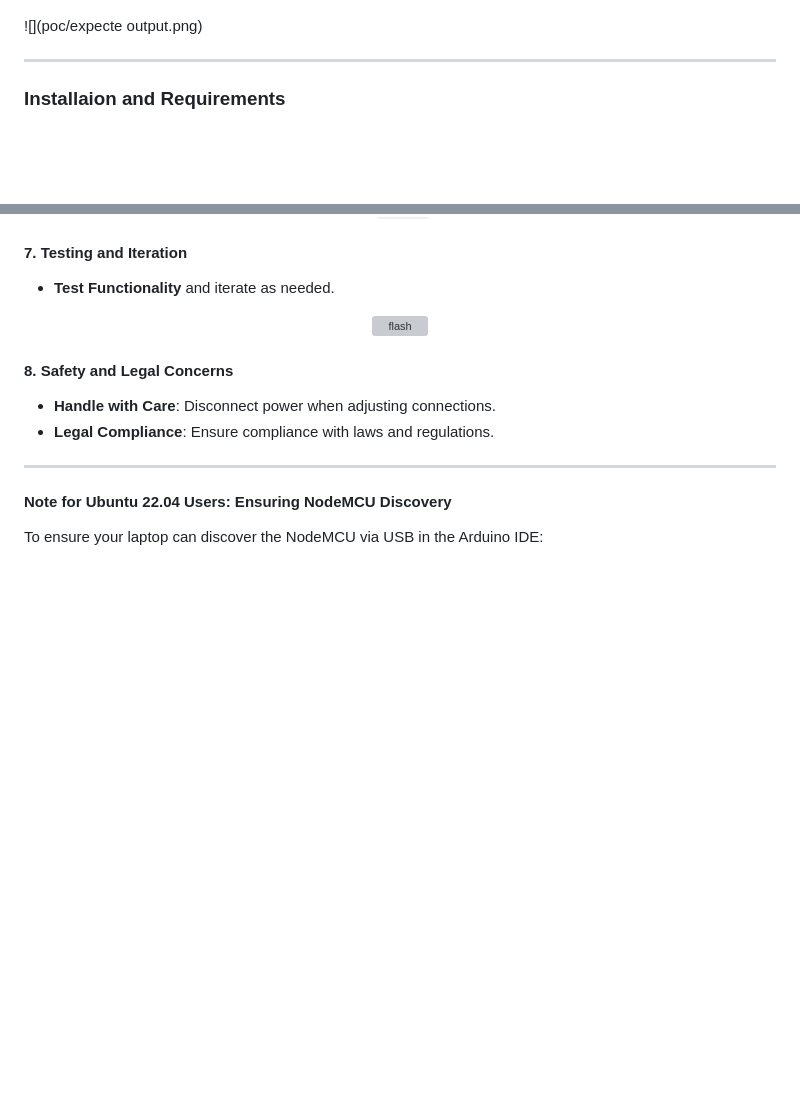
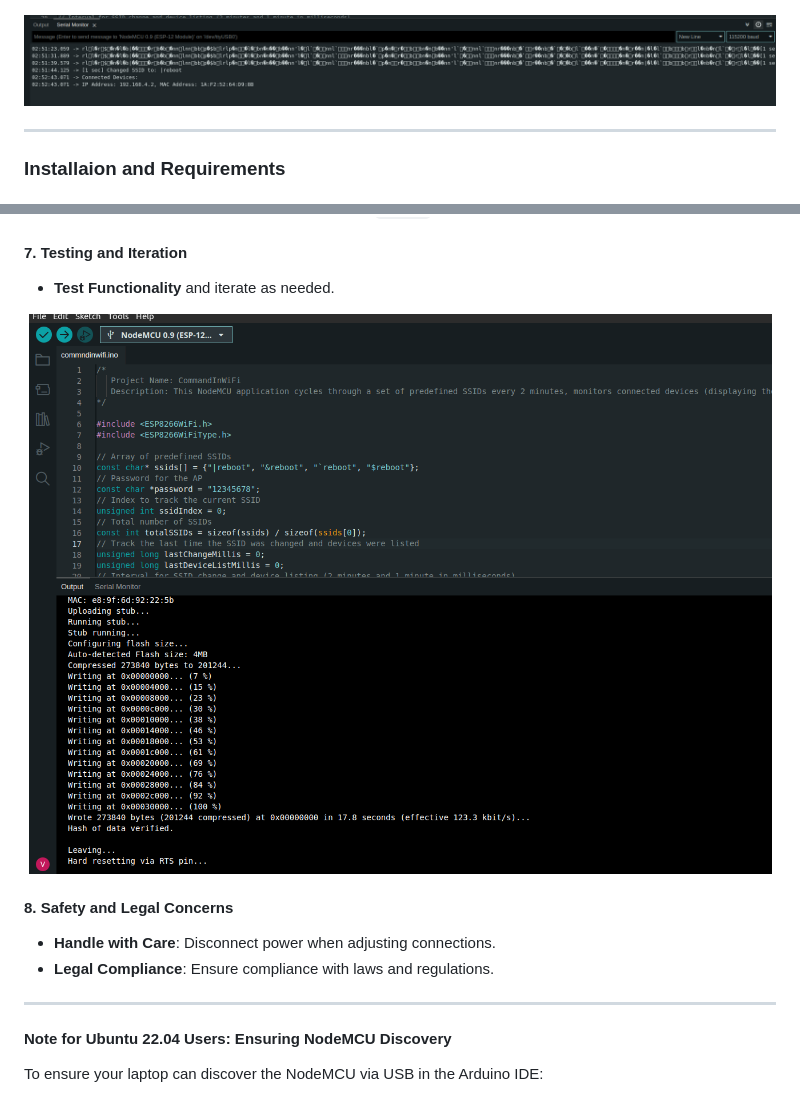
Before and after one commit to V33RU/CommandInWiFi-Zeroclick, a Markdown page: README.md, 2 parts joined by grey strips. Drawn GitHub-style; blank space fills up the shorter version; grey boxes are pictures that could not be loaded.

```diff
--- a/README.md
+++ b/README.md
@@ -25,7 +25,7 @@ PoC:
 
 ![](poc/ssid-changing.png)
 
-![](poc/expecte output.png)
+![](poc/expecte-output.png)
 
 ----------------------------------
 ### Installaion and Requirements
@@ -71,7 +71,7 @@ Ensure you have:
 - **Test Functionality** and iterate as needed.
 
 <p align="center">
-  <img src="flash.png" alt="flash" style="width:200px;"/>
+  <img src="poc/flash.png" alt="flash" style="width:200px;"/>
 </p>
 
 #### 8. Safety and Legal Concerns
```
